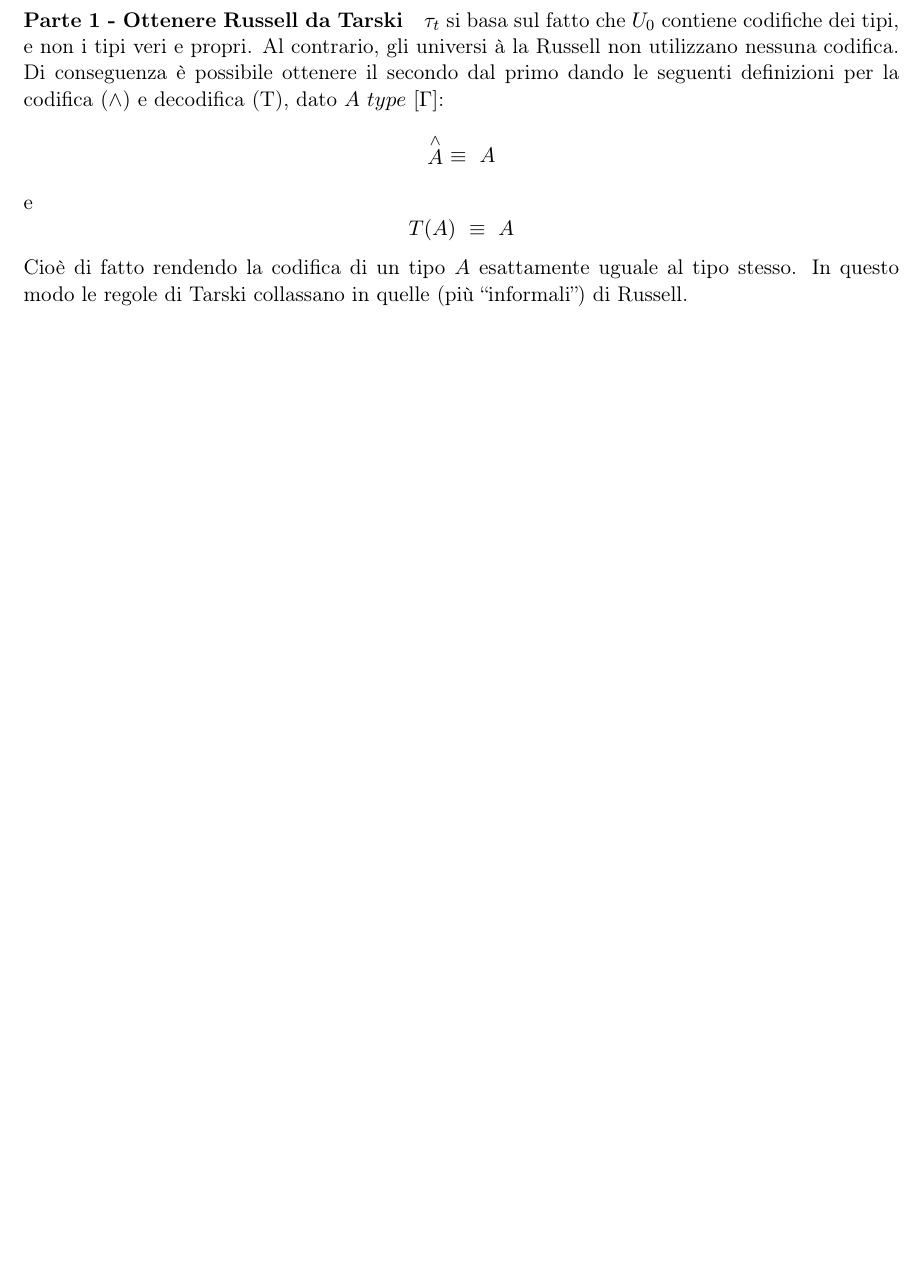
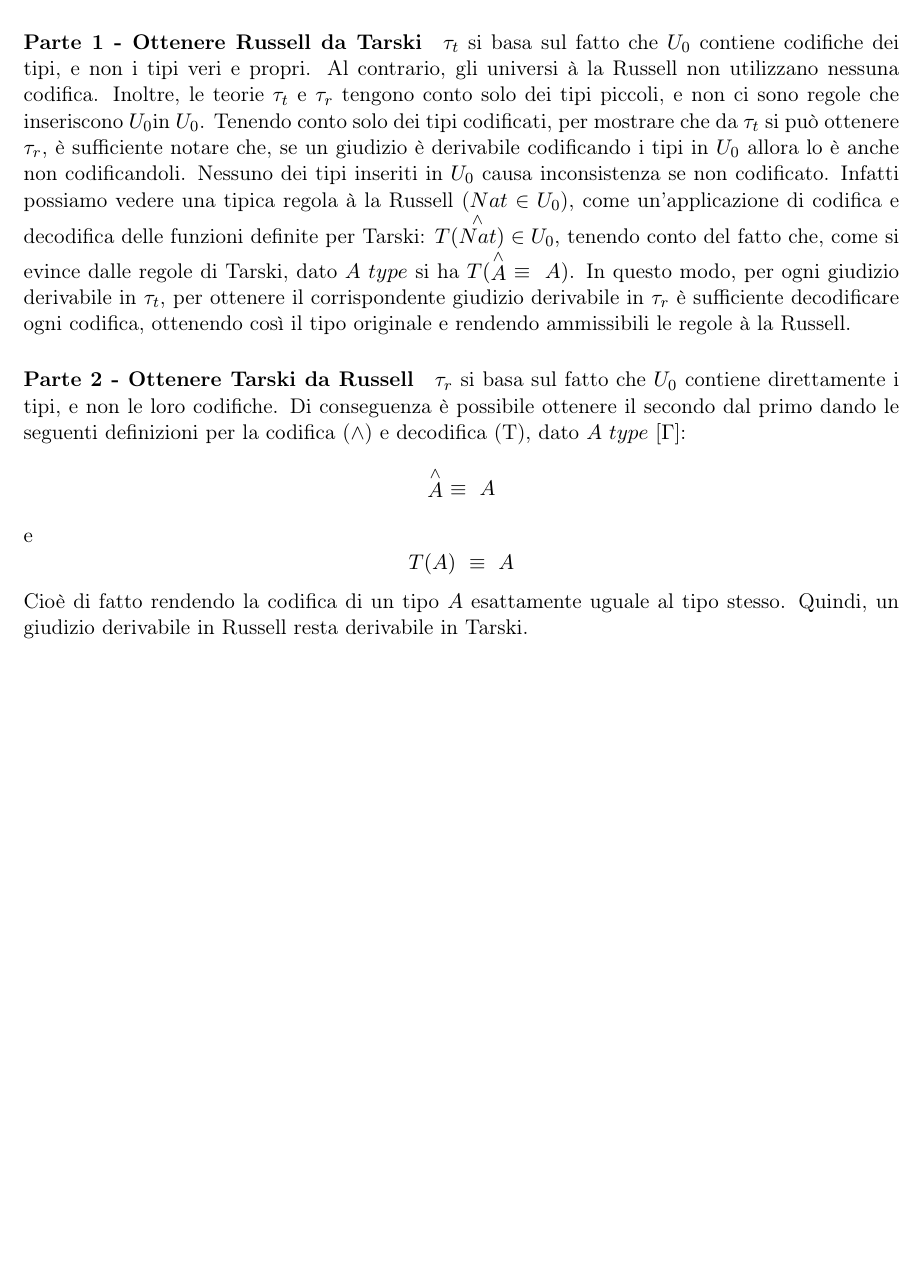
Before and after one commit to mdipirro/teoria-dei-tipi-coq, a LaTeX document (main.tex, which reads res/sections/russel.tex): part of page 4 of 4, cut so that both start at the same text, the shorter picture padded with empty space. Compiled offline with pdfLaTeX.

Commit message:
Risolto esercizio 2

```diff
--- a/res/sections/russel.tex
+++ b/res/sections/russel.tex
@@ -16,7 +16,10 @@ Di seguito vengono presentate le regole sia per universi à la Russell che per u
 	Sia $\tau_t$ la teoria dei tipi con tutti i tipi finora introdotti, ma con il solo universo dei tipi piccoli à la Tarski. Sia $\tau_r$ la teoria dei tipi con tutti i tipi finora introdotti, ma con il solo universo dei tipi piccoli à la Russell. Dimostrare che $\tau_t$ e $\tau_r$ sono equivalenti.
 \end{thm}
 \paragraph{Parte 1 - Ottenere Russell da Tarski}
-$\tau_t$ si basa sul fatto che $U_0$ contiene codifiche dei tipi, e non i tipi veri e propri. Al contrario, gli universi à la Russell non utilizzano nessuna codifica. Di conseguenza è possibile ottenere il secondo dal primo dando le seguenti definizioni per la codifica ($\wedge$) e decodifica (T), dato $A~type~[\Gamma]$:
+$\tau_t$ si basa sul fatto che $U_0$ contiene codifiche dei tipi, e non i tipi veri e propri. Al contrario, gli universi à la Russell non utilizzano nessuna codifica. Inoltre, le teorie $\tau_t$ e $\tau_r$ tengono conto solo dei tipi piccoli, e non ci sono regole che inseriscono $U_0$in $U_0$. Tenendo conto solo dei tipi codificati, per mostrare che da $\tau_t$ si può ottenere $\tau_r$, è sufficiente notare che, se un giudizio è derivabile codificando i tipi in $U_0$ allora lo è anche non codificandoli. Nessuno dei tipi inseriti in $U_0$ causa inconsistenza se non codificato. Infatti possiamo vedere una tipica regola à la Russell ($Nat\in U_0$), come un'applicazione di codifica e decodifica delle funzioni definite per Tarski: $T(\stackrel{\wedge}{Nat})\in U_0$, tenendo conto del fatto che, come si evince dalle regole di Tarski, dato $A~type$ si ha $T(\stackrel{\wedge}{A}~\equiv~A)$. In questo modo, per ogni giudizio derivabile in $\tau_t$, per ottenere il corrispondente giudizio derivabile in $\tau_r$ è sufficiente decodificare ogni codifica, ottenendo così il tipo originale e rendendo ammissibili le regole à la Russell.
+
+\paragraph{Parte 2 - Ottenere Tarski da Russell}
+$\tau_r$ si basa sul fatto che $U_0$ contiene direttamente i tipi, e non le loro codifiche. Di conseguenza è possibile ottenere il secondo dal primo dando le seguenti definizioni per la codifica ($\wedge$) e decodifica (T), dato $A~type~[\Gamma]$:
 \[\stackrel{\wedge}{A}~\equiv~A\] e
 \[T(A)~\equiv~A\]
-Cioè di fatto rendendo la codifica di un tipo $A$ esattamente uguale al tipo stesso. In questo modo le regole di Tarski collassano in quelle (più ``informali'') di Russell.
+Cioè di fatto rendendo la codifica di un tipo $A$ esattamente uguale al tipo stesso. Quindi, un giudizio derivabile in Russell resta derivabile in Tarski.
```
